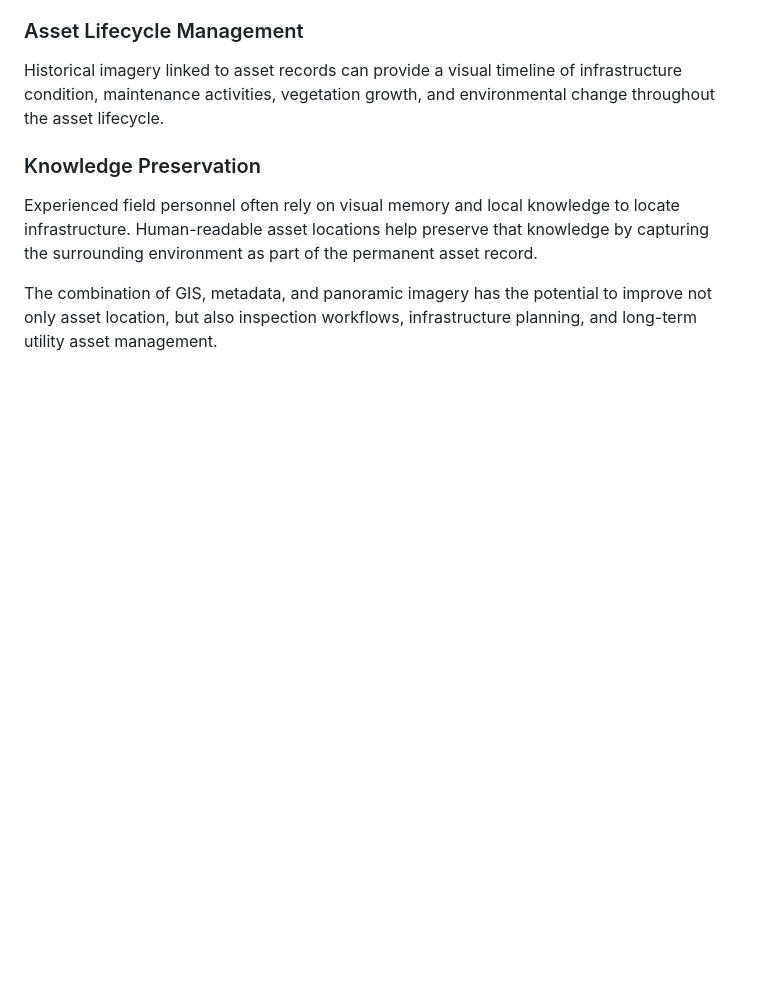
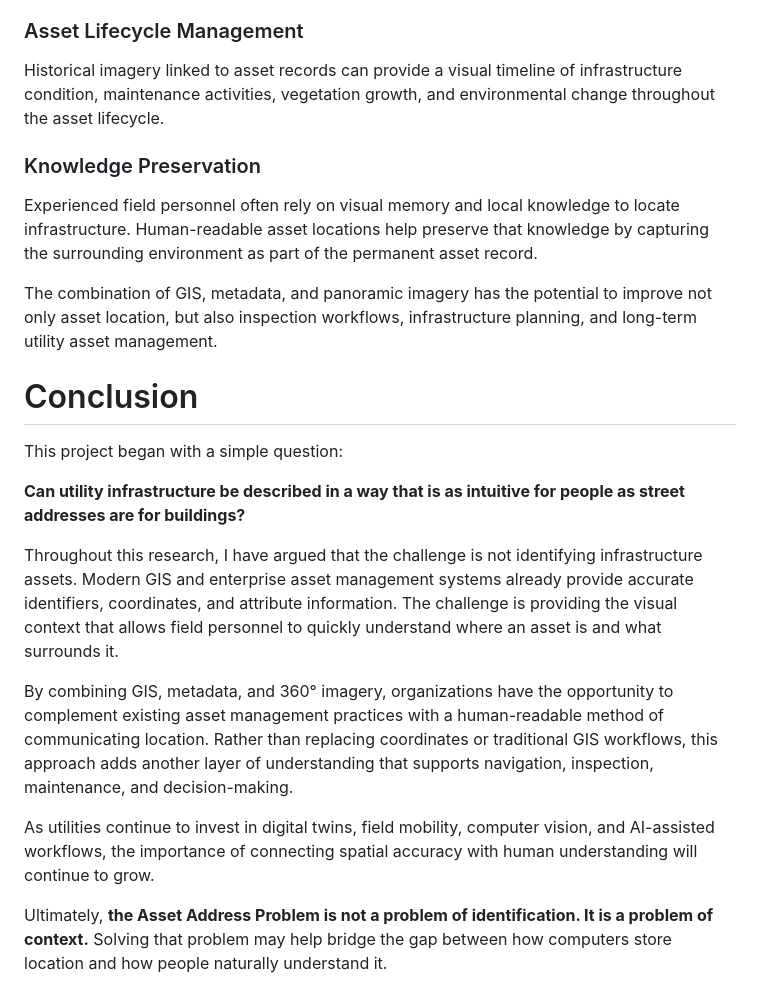
Before and after one commit to TBMeffordGIS/GIS-Portfolio, a Markdown page: Assest-Address-Problem/README.md, the part around the change. Rendered like a GitHub page; blank space fills up the shorter version.

Commit message:
Conclusion section

```diff
--- a/Assest-Address-Problem/README.md
+++ b/Assest-Address-Problem/README.md
@@ -211,3 +211,17 @@ Historical imagery linked to asset records can provide a visual timeline of infr
 Experienced field personnel often rely on visual memory and local knowledge to locate infrastructure. Human-readable asset locations help preserve that knowledge by capturing the surrounding environment as part of the permanent asset record.
 
 The combination of GIS, metadata, and panoramic imagery has the potential to improve not only asset location, but also inspection workflows, infrastructure planning, and long-term utility asset management.
+
+# Conclusion
+
+This project began with a simple question:
+
+**Can utility infrastructure be described in a way that is as intuitive for people as street addresses are for buildings?**
+
+Throughout this research, I have argued that the challenge is not identifying infrastructure assets. Modern GIS and enterprise asset management systems already provide accurate identifiers, coordinates, and attribute information. The challenge is providing the visual context that allows field personnel to quickly understand where an asset is and what surrounds it.
+
+By combining GIS, metadata, and 360° imagery, organizations have the opportunity to complement existing asset management practices with a human-readable method of communicating location. Rather than replacing coordinates or traditional GIS workflows, this approach adds another layer of understanding that supports navigation, inspection, maintenance, and decision-making.
+
+As utilities continue to invest in digital twins, field mobility, computer vision, and AI-assisted workflows, the importance of connecting spatial accuracy with human understanding will continue to grow.
+
+Ultimately, **the Asset Address Problem is not a problem of identification. It is a problem of context.** Solving that problem may help bridge the gap between how computers store location and how people naturally understand it.
```
